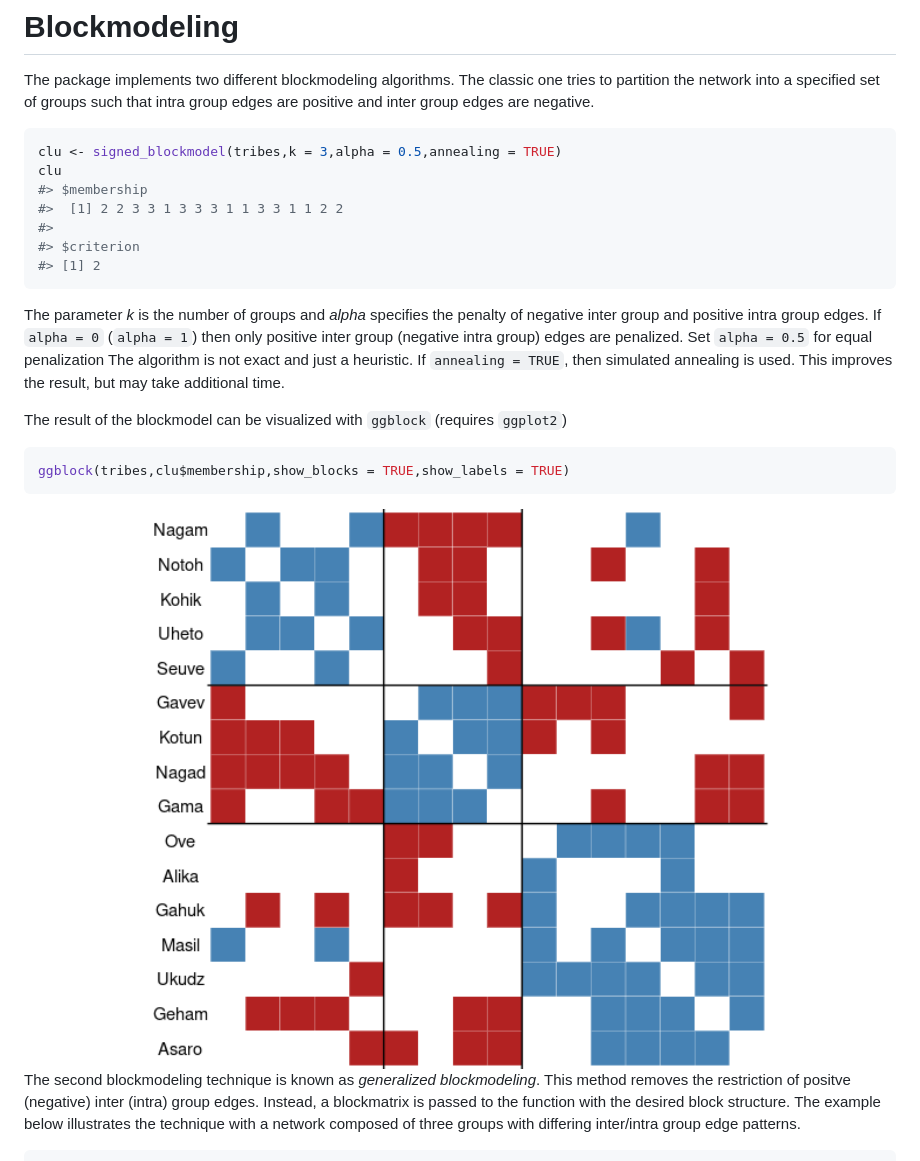
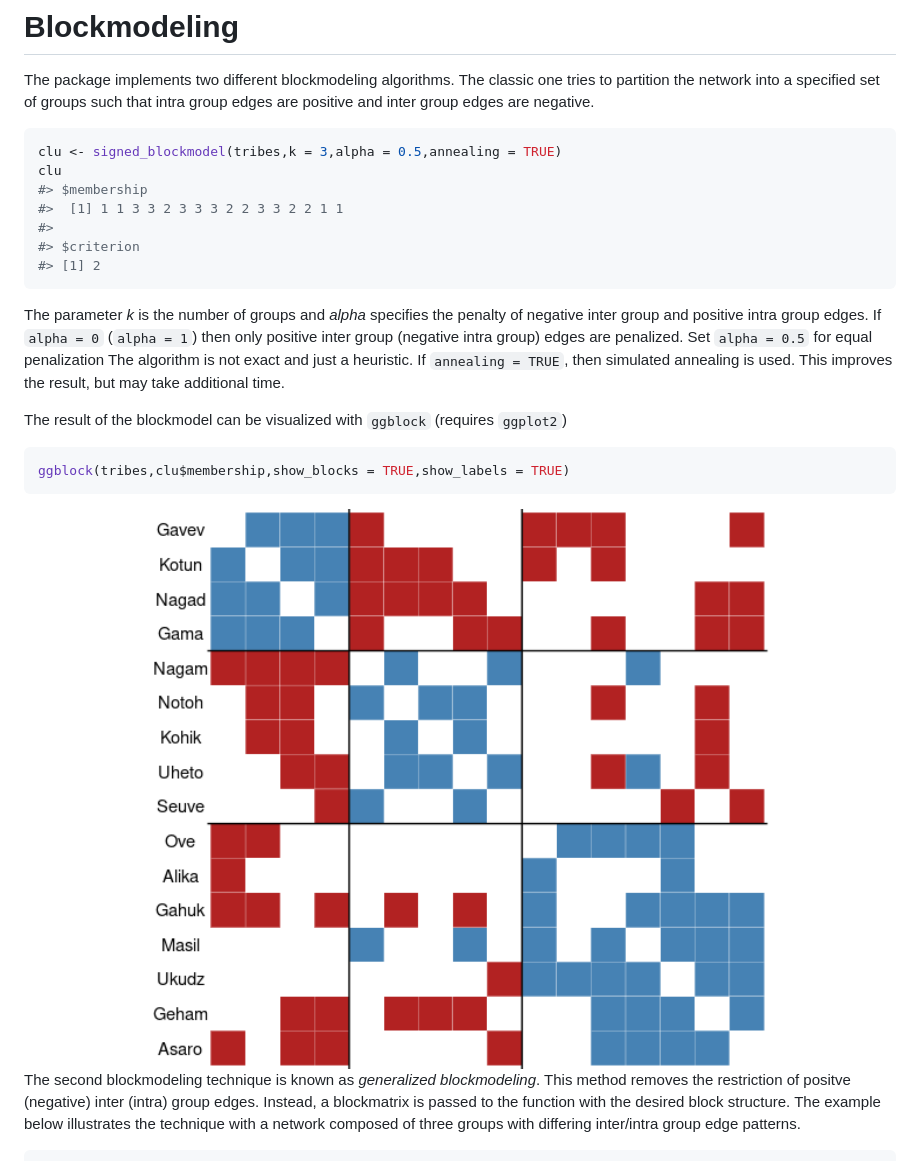
Before and after one commit to schochastics/signnet, a Markdown page: README.md, the part around the change printed below. Drawn GitHub-style; pictures changed too: man/figures/README-block_example-1.png.

```diff
--- a/README.md
+++ b/README.md
@@ -82,7 +82,7 @@ are negative.
 clu <- signed_blockmodel(tribes,k = 3,alpha = 0.5,annealing = TRUE)
 clu
 #> $membership
-#>  [1] 2 2 3 3 1 3 3 3 1 1 3 3 1 1 2 2
+#>  [1] 1 1 3 3 2 3 3 3 2 2 3 3 2 2 1 1
 #>
 #> $criterion
 #> [1] 2
```
Also changed, not shown: other parts of README.md (+8 -1 lines), man/figures/README-general_example-1.png, 1 other file.
